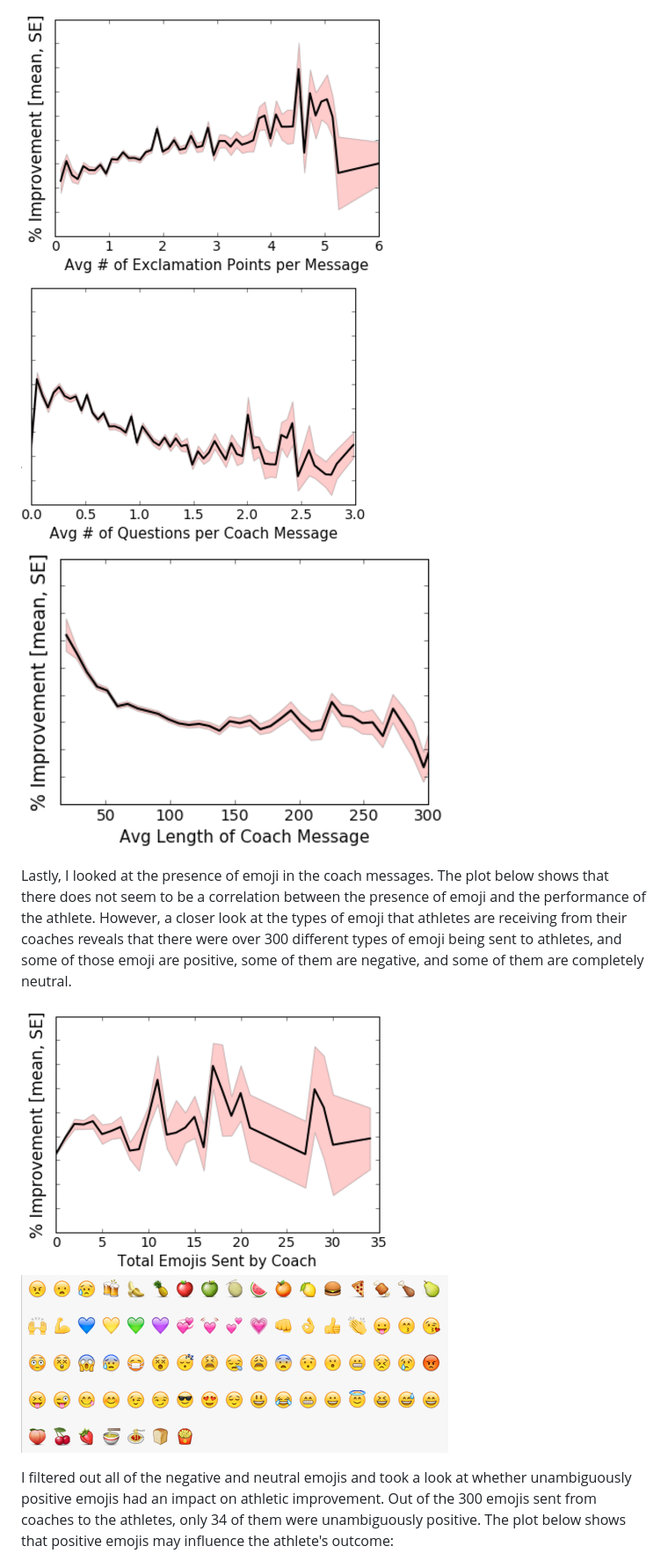
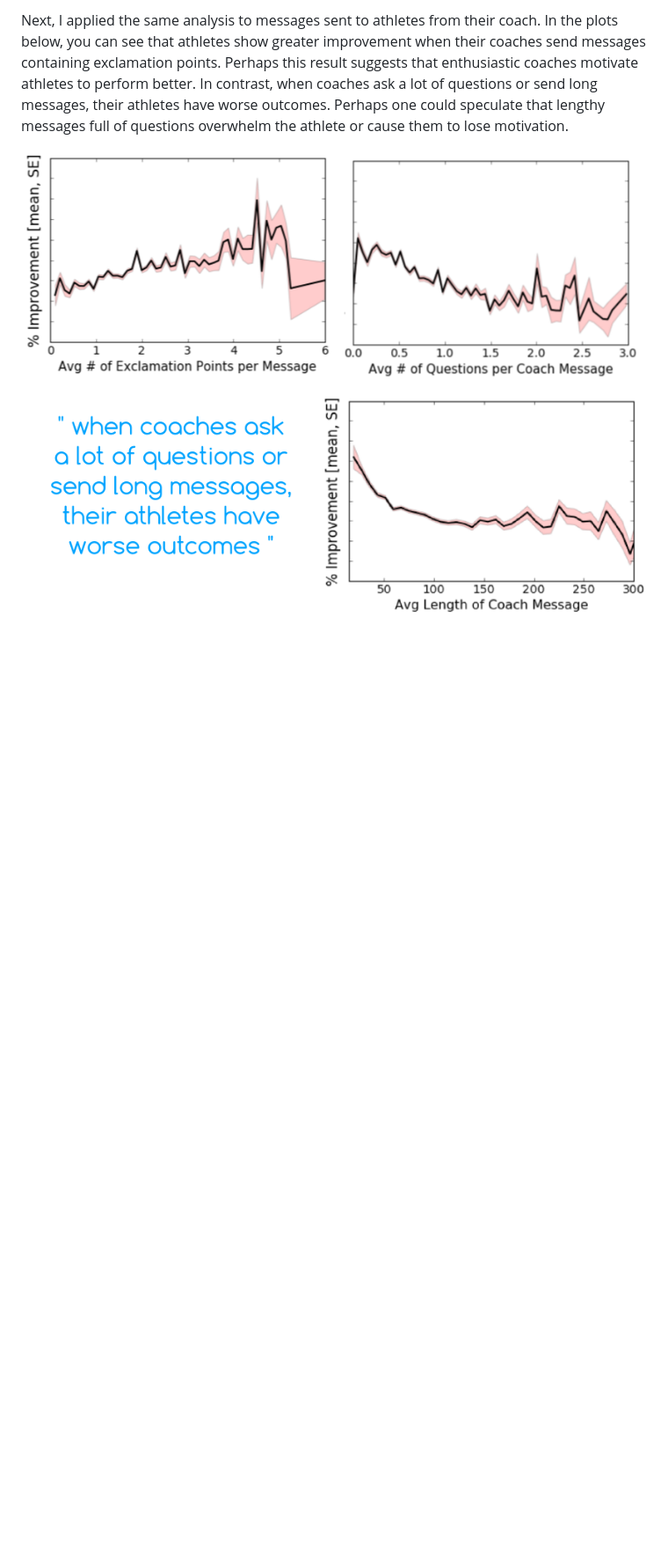
Before and after one commit to irenium/irenium.github.io, a Markdown page: insight/index.md, the part around one of its changes. Shown at 88% size. Drawn GitHub-style; pictures changed too: insight/coach_punctuation_all.png (added); blank space fills up the shorter version.

Commit message:
merged images into squares with blockquotes

```diff
--- a/insight/index.md
+++ b/insight/index.md
@@ -29,9 +32,10 @@ I applied the same approaches to messages sent to athletes from their coach. In
 
-![Plot of Exclamation Points](exclamations.png) ![Plot of Question Marks](questions.png) ![Plot of Msg Length](msg_len.png)
+Next, I applied the same analysis to messages sent to athletes from their coach. In the plots below, you can see that athletes show greater improvement when their coaches send messages containing exclamation points. Perhaps this result suggests that enthusiastic coaches motivate athletes to perform better. In contrast, when coaches ask a lot of questions or send long messages, their athletes have worse outcomes. Perhaps one could speculate that lengthy messages full of questions overwhelm the athlete or cause them to lose motivation.
 
-Lastly, I looked at the presence of emoji in the coach messages. The plot below shows that there does not seem to be a correlation between the presence of emoji and the performance of the athlete. However, a closer look at the types of emoji that athletes are receiving from their coaches reveals that there were over 300 different types of emoji being sent to athletes, and some of those emoji are positive, some of them are negative, and some of them are completely neutral.
+<div style="height: 30px;"></div>
 
-![Plot of Emoji](tot_emoji.png) ![Image of Different Emojis](all_emoji_images.png)
+![Punctuation Plots](coach_punctuation_all.png)
 
-I filtered out all of the negative and neutral emojis and took a look at whether unambiguously positive emojis had an impact on athletic improvement. Out of the 300 emojis sent from coaches to the athletes, only 34 of them were unambiguously positive. The plot below shows that positive emojis may influence the athlete's outcome:
+<div style="height: 40px;"></div>
+<div style="height: 40px;"></div>
 
```
Also changed, not shown: other parts of insight/index.md (+36 -17 lines), insight/emoji_all.png (added), insight/user_sentiment_all.png (added), 3 other files.
